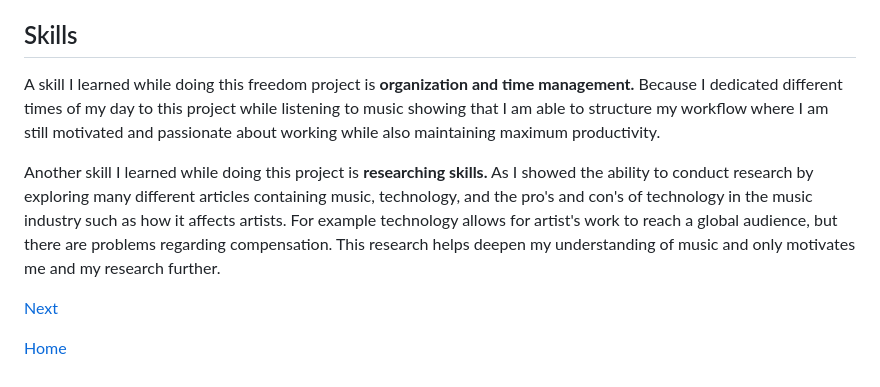
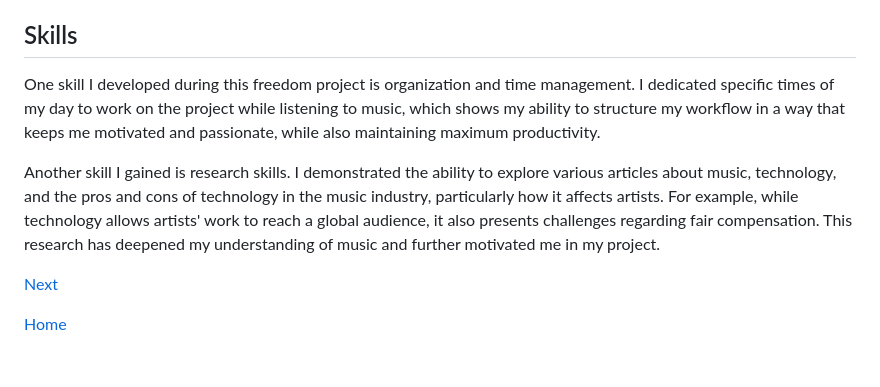
Before and after one commit to ramsesm2071/sep10-freedom-project, a Markdown page: blog/entry01.md, the part around the change. Rendered like a GitHub page.

```diff
--- a/blog/entry01.md
+++ b/blog/entry01.md
@@ -12,9 +12,9 @@ I am currently in the second stage of the Engineering Design Process (EDP), wher
 
 ## Skills
 
-A skill I learned while doing this freedom project is **organization and time management.** Because I dedicated different times of my day to this project while listening to music showing that I am able to structure my workflow where I am still motivated and passionate about working while also maintaining maximum productivity.
+One skill I developed during this freedom project is organization and time management. I dedicated specific times of my day to work on the project while listening to music, which shows my ability to structure my workflow in a way that keeps me motivated and passionate, while also maintaining maximum productivity.
 
-Another skill I learned while doing this project is **researching skills.**  As I showed the ability to conduct research by exploring many different articles containing music, technology, and the pro's and con's of technology in the music industry such as how it affects artists. For example technology allows for artist's work to reach a global audience, but there are problems regarding compensation. This research helps deepen my understanding of music and only motivates me and my research further.
+Another skill I gained is research skills. I demonstrated the ability to explore various articles about music, technology, and the pros and cons of technology in the music industry, particularly how it affects artists. For example, while technology allows artists' work to reach a global audience, it also presents challenges regarding fair compensation. This research has deepened my understanding of music and further motivated me in my project.
 
 [Next](entry02.md)
 
```
